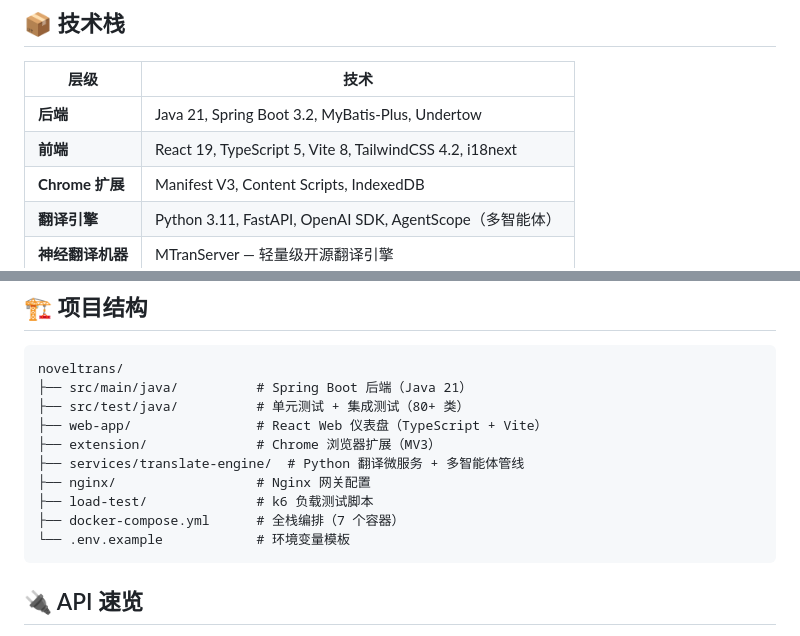
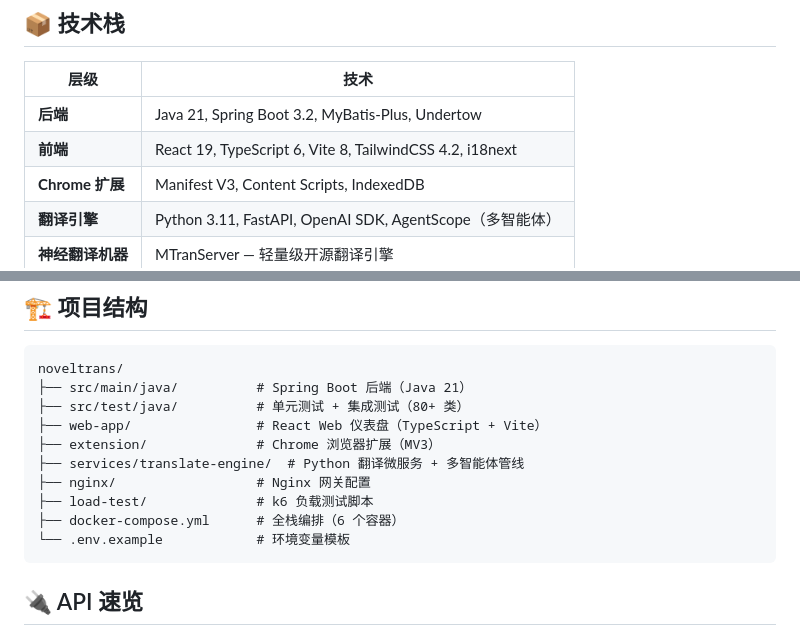
Before and after one commit to YuBing-link/noveltrans, a Markdown page: README.zh.md, 2 parts joined by grey strips. Rendered like a GitHub page.

````diff
--- a/README.zh.md
+++ b/README.zh.md
@@ -68,7 +68,7 @@ curl http://localhost:7341/health    # 后端健康检查
 | 层级 | 技术 |
 |------|------|
 | **后端** | Java 21, Spring Boot 3.2, MyBatis-Plus, Undertow |
-| **前端** | React 19, TypeScript 5, Vite 8, TailwindCSS 4.2, i18next |
+| **前端** | React 19, TypeScript 6, Vite 8, TailwindCSS 4.2, i18next |
 | **Chrome 扩展** | Manifest V3, Content Scripts, IndexedDB |
 | **翻译引擎** | Python 3.11, FastAPI, OpenAI SDK, AgentScope（多智能体） |
 | **神经翻译机器** | MTranServer — 轻量级开源翻译引擎 |
@@ -89,7 +89,7 @@ noveltrans/
 ├── services/translate-engine/  # Python 翻译微服务 + 多智能体管线
 ├── nginx/                  # Nginx 网关配置
 ├── load-test/              # k6 负载测试脚本
-├── docker-compose.yml      # 全栈编排（7 个容器）
+├── docker-compose.yml      # 全栈编排（6 个容器）
 └── .env.example            # 环境变量模板
 ```
 
````
Also changed, not shown: README.md (+2 -2 lines).
